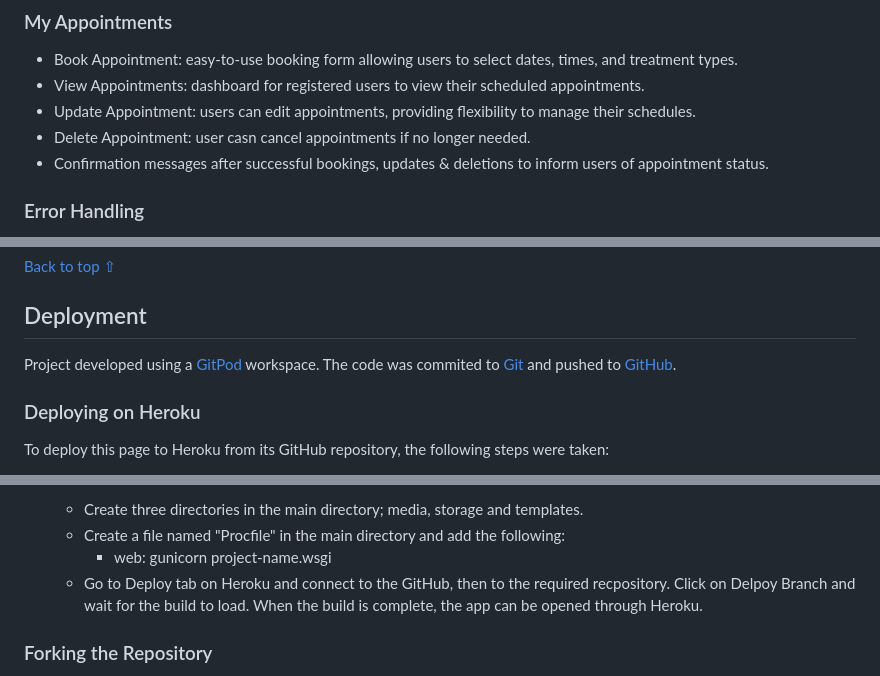
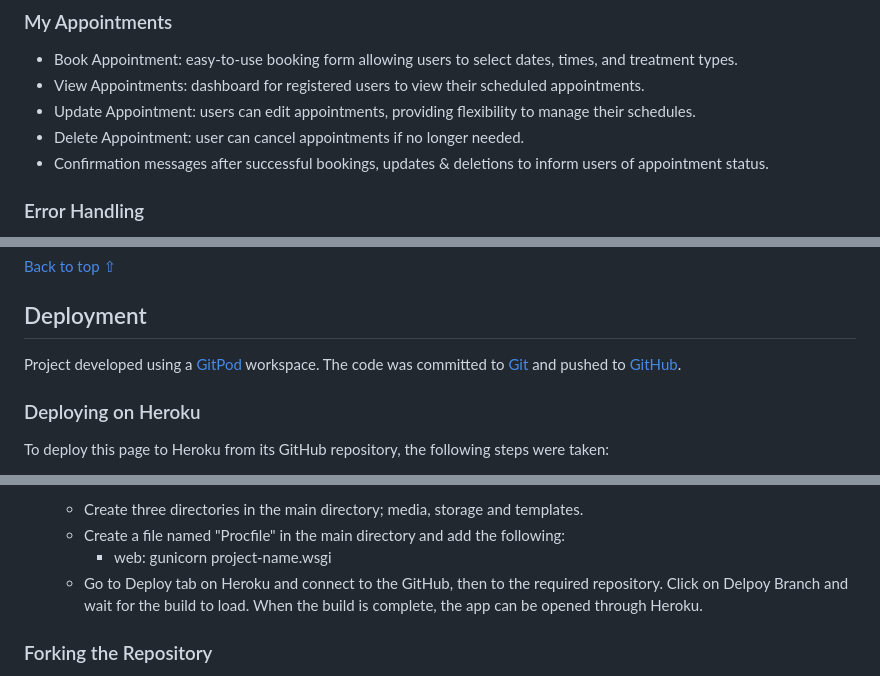
Before and after one commit to Alvor1991/PP4-Physio, a Markdown page: README.md, 3 parts joined by grey strips. Drawn GitHub-style.

```diff
--- a/README.md
+++ b/README.md
@@ -312,7 +312,7 @@ This typography setup is designed to create a clear, user-friendly reading exper
 * Book Appointment: easy-to-use booking form allowing users to select dates, times, and treatment types.
 * View Appointments: dashboard for registered users to view their scheduled appointments.
 * Update Appointment: users can edit appointments, providing flexibility to manage their schedules.
-* Delete Appointment: user casn cancel appointments if no longer needed.
+* Delete Appointment: user can cancel appointments if no longer needed.
 * Confirmation messages after successful bookings, updates & deletions to inform users of appointment status.
 
 ### Error Handling
@@ -381,7 +381,7 @@ The testing documentation can be found [here](https://github.com/Alvor1991/PP4-P
 
 ## Deployment
 
-Project developed using a [GitPod](https://gitpod.io/) workspace. The code was commited to [Git](https://git-scm.com/) and pushed to [GitHub](https://github.com/").
+Project developed using a [GitPod](https://gitpod.io/) workspace. The code was committed to [Git](https://git-scm.com/) and pushed to [GitHub](https://github.com/").
 
 ### Deploying on Heroku
 To deploy this page to Heroku from its GitHub repository, the following steps were taken:
@@ -415,7 +415,7 @@ To deploy this page to Heroku from its GitHub repository, the following steps we
     - Create three directories in the main directory; media, storage and templates.
     - Create a file named "Procfile" in the main directory and add the following:
         - web: gunicorn project-name.wsgi
-    - Go to Deploy tab on Heroku and connect to the GitHub, then to the required recpository.
+    - Go to Deploy tab on Heroku and connect to the GitHub, then to the required repository.
     Click on Delpoy Branch and wait for the build to load. When the build is complete, the app can be opened through Heroku.
 
 ### Forking the Repository
```
Also changed, not shown: other parts of README.md (+12 -10 lines), TESTING.md (+3 -3 lines), assets/readme_files/modal_bug.png (added), 7 other files.
